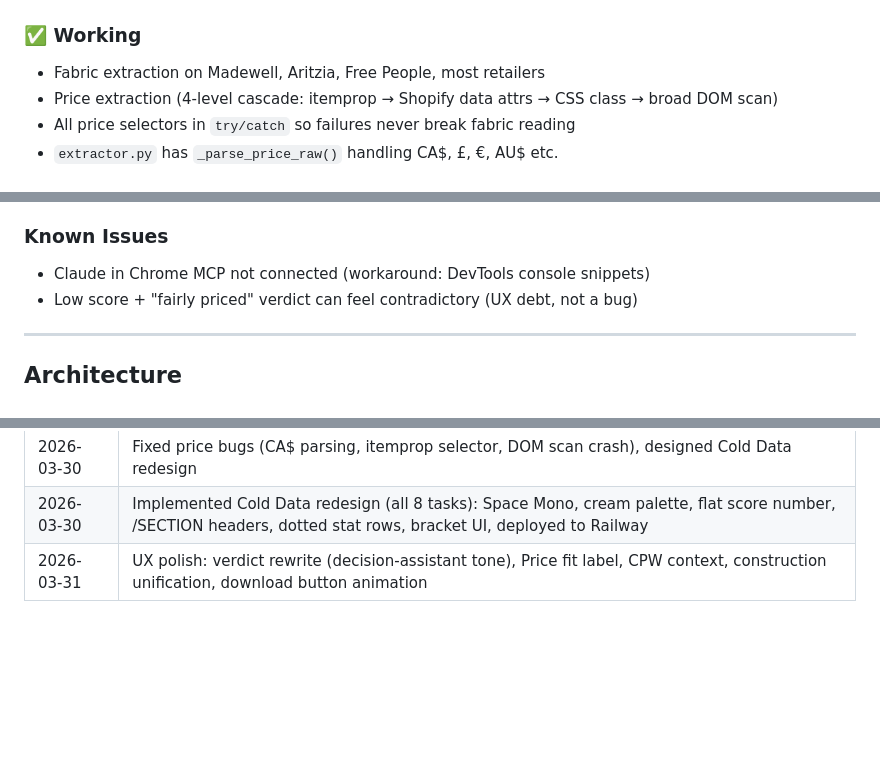
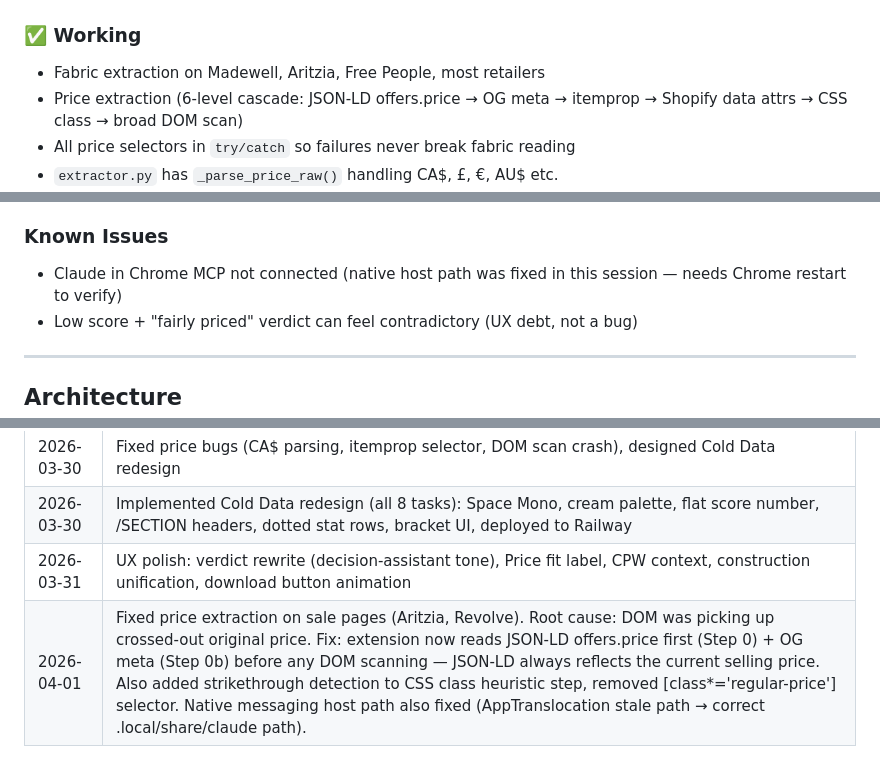
Before and after one commit to desiraesidhu17-del/worth-it-scorer, a Markdown page: CLAUDE.md, 3 parts joined by grey strips. Rendered like a GitHub page; blank space fills up the shorter version.

Commit message:
docs: update CLAUDE.md session log for 2026-04-01
Co-Authored-By: Claude Sonnet 4.6 <noreply@anthropic.com>

```diff
--- a/CLAUDE.md
+++ b/CLAUDE.md
@@ -22,7 +22,7 @@ A clothing quality scoring Chrome extension + Flask backend.
 
 ### ✅ Working
 - Fabric extraction on Madewell, Aritzia, Free People, most retailers
-- Price extraction (4-level cascade: itemprop → Shopify data attrs → CSS class → broad DOM scan)
+- Price extraction (6-level cascade: JSON-LD offers.price → OG meta → itemprop → Shopify data attrs → CSS class → broad DOM scan)
 - All price selectors in `try/catch` so failures never break fabric reading
 - `extractor.py` has `_parse_price_raw()` handling CA$, £, €, AU$ etc.
 - 33/33 tests passing
@@ -45,7 +45,7 @@ A clothing quality scoring Chrome extension + Flask backend.
 - Add more metrics to result card (needs brainstorm + plan first)
 
 ### Known Issues
-- Claude in Chrome MCP not connected (workaround: DevTools console snippets)
+- Claude in Chrome MCP not connected (native host path was fixed in this session — needs Chrome restart to verify)
 - Low score + "fairly priced" verdict can feel contradictory (UX debt, not a bug)
 
 ---
@@ -104,3 +104,4 @@ pytest scoring/test_extractor.py   # should be 33 passed
 | 2026-03-30 | Fixed price bugs (CA$ parsing, itemprop selector, DOM scan crash), designed Cold Data redesign |
 | 2026-03-30 | Implemented Cold Data redesign (all 8 tasks): Space Mono, cream palette, flat score number, /SECTION headers, dotted stat rows, bracket UI, deployed to Railway |
 | 2026-03-31 | UX polish: verdict rewrite (decision-assistant tone), Price fit label, CPW context, construction unification, download button animation |
+| 2026-04-01 | Fixed price extraction on sale pages (Aritzia, Revolve). Root cause: DOM was picking up crossed-out original price. Fix: extension now reads JSON-LD offers.price first (Step 0) + OG meta (Step 0b) before any DOM scanning — JSON-LD always reflects the current selling price. Also added strikethrough detection to CSS class heuristic step, removed [class*='regular-price'] selector. Native messaging host path also fixed (AppTranslocation stale path → correct .local/share/claude path). |
```
